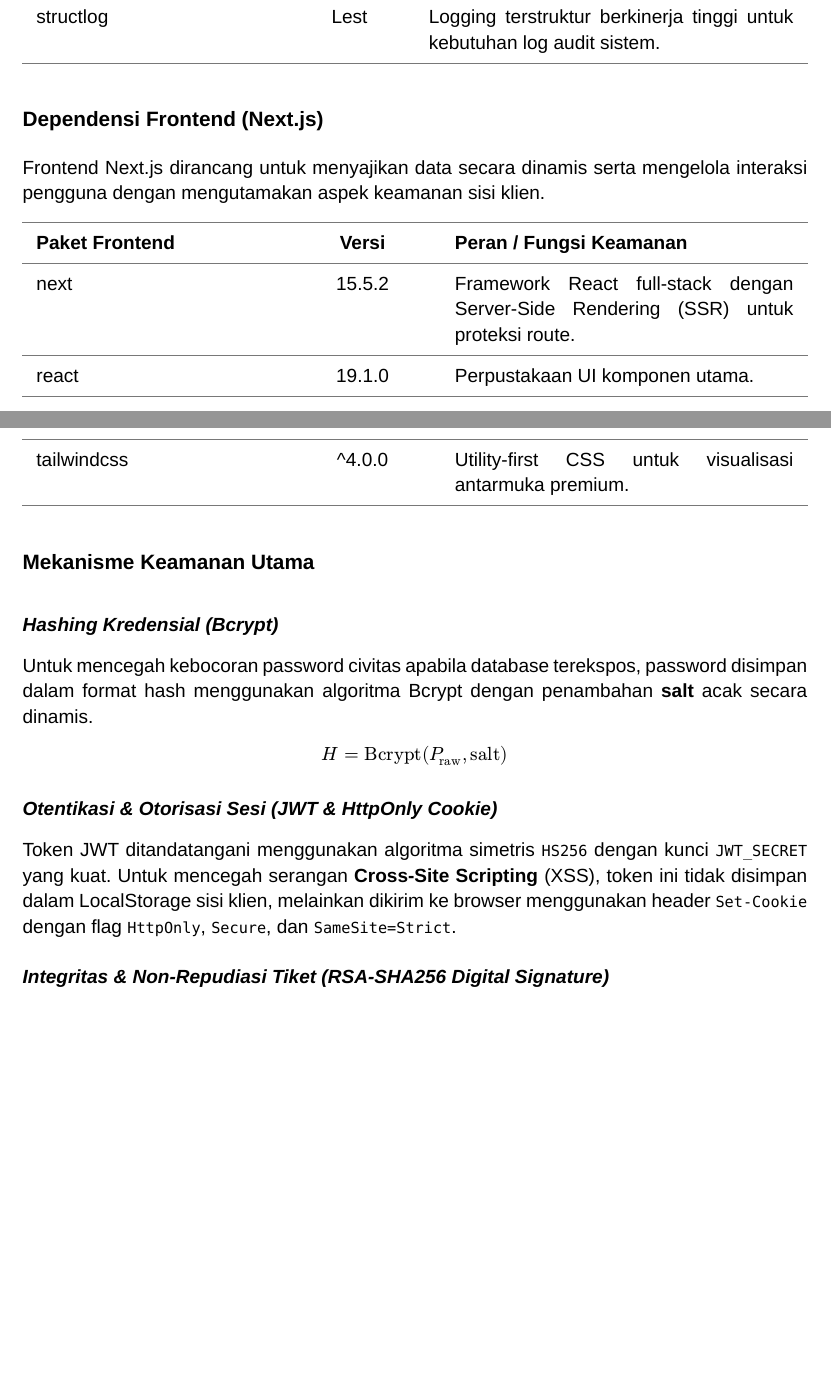
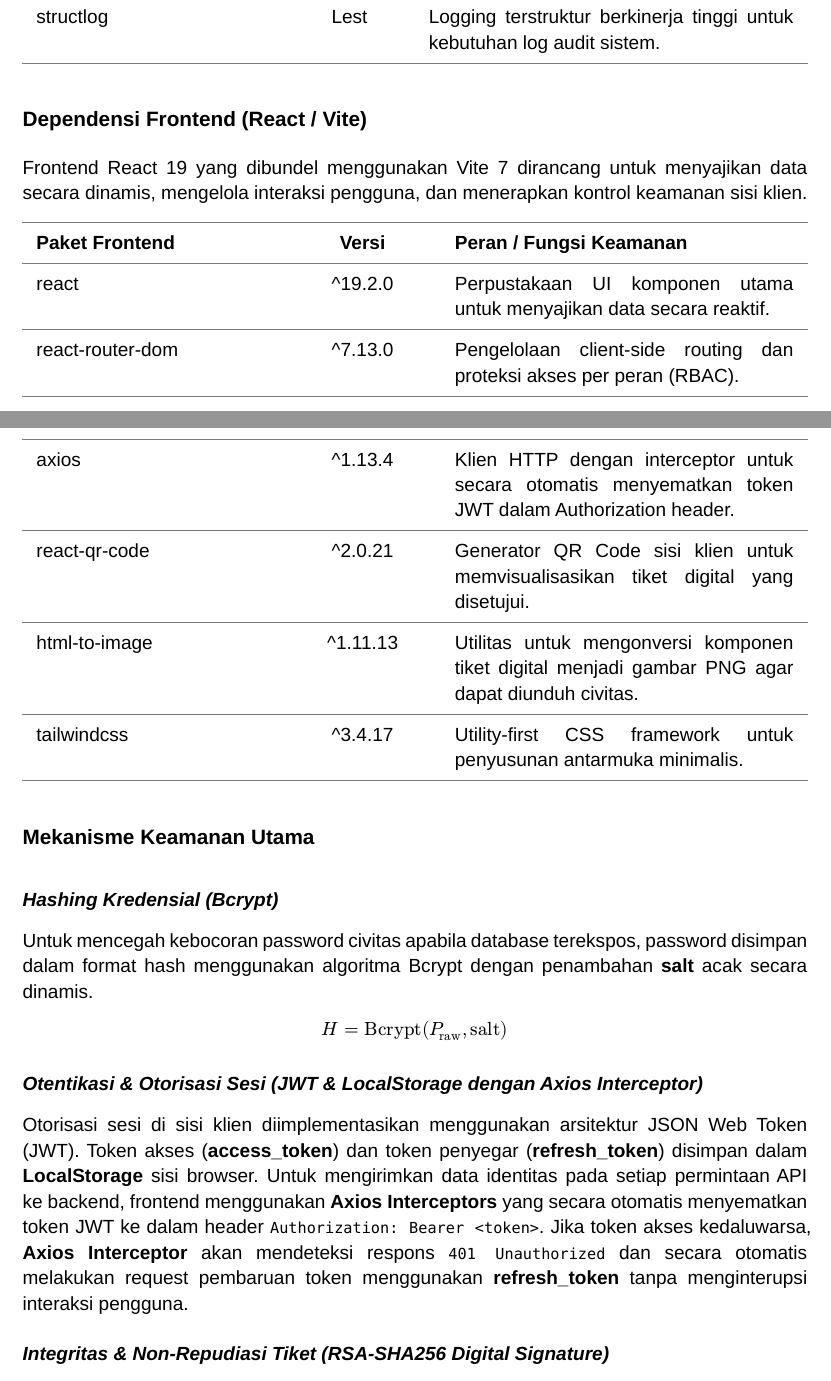
Before and after one commit to Daulyoi/KOM1315_SmtGenap26_Kelompok11_IPB-Space, a Typst document (01_Proposal_&_Analisis/Proposal_Teknis.typ): two parts of pages 9 and 10 of 10 before the commit and two parts of pages 9 and 10 of 11 after it, joined at a grey line, cut so that both start at the same text, the shorter picture padded with empty space. Compiled offline with Typst 0.15.

Commit message:
docs: sesuaikan teknologi frontend dan alur JWT LocalStorage di Proposal Teknis

```diff
--- a/01_Proposal_&_Analisis/Proposal_Teknis.typ
+++ b/01_Proposal_&_Analisis/Proposal_Teknis.typ
@@ -260,8 +260,8 @@
   [structlog], [Lest], [Logging terstruktur berkinerja tinggi untuk kebutuhan log audit sistem.],
 )
 
-== Dependensi Frontend (Next.js)
-Frontend Next.js dirancang untuk menyajikan data secara dinamis serta mengelola interaksi pengguna dengan mengutamakan aspek keamanan sisi klien.
+== Dependensi Frontend (React / Vite)
+Frontend React 19 yang dibundel menggunakan Vite 7 dirancang untuk menyajikan data secara dinamis, mengelola interaksi pengguna, dan menerapkan kontrol keamanan sisi klien.
 
 #table(
   columns: (2fr, 1.2fr, 2.8fr),
@@ -269,9 +269,12 @@
   align: (left, center, left),
   stroke: (x, y) => (left: none, right: none, top: 0.5pt + luma(120), bottom: 0.5pt + luma(120)),
   [*Paket Frontend*], [*Versi*], [*Peran / Fungsi Keamanan*],
-  [next], [15.5.2], [Framework React full-stack dengan Server-Side Rendering (SSR) untuk proteksi route.],
-  [react], [19.1.0], [Perpustakaan UI komponen utama.],
-  [tailwindcss], [^4.0.0], [Utility-first CSS untuk visualisasi antarmuka premium.],
+  [react], [^19.2.0], [Perpustakaan UI komponen utama untuk menyajikan data secara reaktif.],
+  [react-router-dom], [^7.13.0], [Pengelolaan client-side routing dan proteksi akses per peran (RBAC).],
+  [axios], [^1.13.4], [Klien HTTP dengan interceptor untuk secara otomatis menyematkan token JWT dalam Authorization header.],
+  [react-qr-code], [^2.0.21], [Generator QR Code sisi klien untuk memvisualisasikan tiket digital yang disetujui.],
+  [html-to-image], [^1.11.13], [Utilitas untuk mengonversi komponen tiket digital menjadi gambar PNG agar dapat diunduh civitas.],
+  [tailwindcss], [^3.4.17], [Utility-first CSS framework untuk penyusunan antarmuka minimalis.],
 )
 
 == Mekanisme Keamanan Utama
@@ -279,8 +282,8 @@
 Untuk mencegah kebocoran password civitas apabila database terekspos, password disimpan dalam format hash menggunakan algoritma **Bcrypt** dengan penambahan *salt* acak secara dinamis.
 $ H = "Bcrypt"(P_"raw", "salt") $
 
-=== Otentikasi & Otorisasi Sesi (JWT & HttpOnly Cookie)
-Token JWT ditandatangani menggunakan algoritma simetris `HS256` dengan kunci `JWT_SECRET` yang kuat. Untuk mencegah serangan *Cross-Site Scripting* (XSS), token ini tidak disimpan dalam LocalStorage sisi klien, melainkan dikirim ke browser menggunakan header `Set-Cookie` dengan flag `HttpOnly`, `Secure`, dan `SameSite=Strict`.
+=== Otentikasi & Otorisasi Sesi (JWT & LocalStorage dengan Axios Interceptor)
+Otorisasi sesi di sisi klien diimplementasikan menggunakan arsitektur JSON Web Token (JWT). Token akses (*access_token*) dan token penyegar (*refresh_token*) disimpan dalam *LocalStorage* sisi browser. Untuk mengirimkan data identitas pada setiap permintaan API ke backend, frontend menggunakan *Axios Interceptors* yang secara otomatis menyematkan token JWT ke dalam header `Authorization: Bearer <token>`. Jika token akses kedaluwarsa, *Axios Interceptor* akan mendeteksi respons `401 Unauthorized` dan secara otomatis melakukan request pembaruan token menggunakan *refresh_token* tanpa menginterupsi interaksi pengguna.
 
 === Integritas & Non-Repudiasi Tiket (RSA-SHA256 Digital Signature)
 Ketika pemesanan disetujui, data tiket diformat dalam string JSON terurut:
```
Also changed, not shown: 01_Proposal_&_Analisis/Proposal_Teknis.typ (4 more changed lines).
